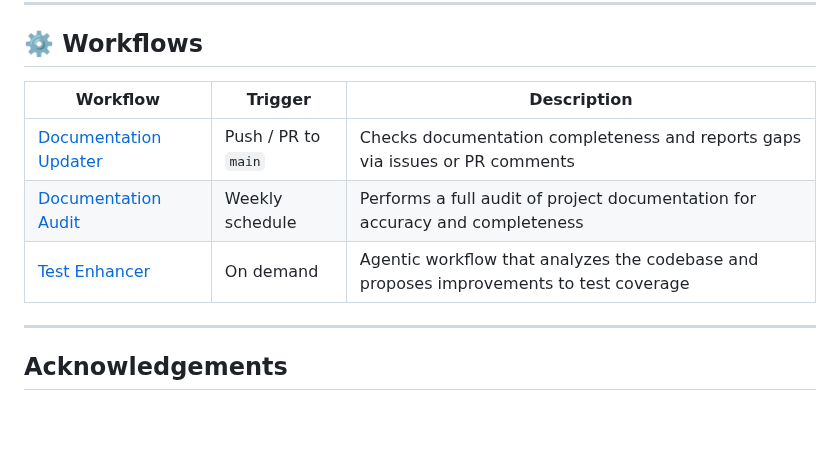
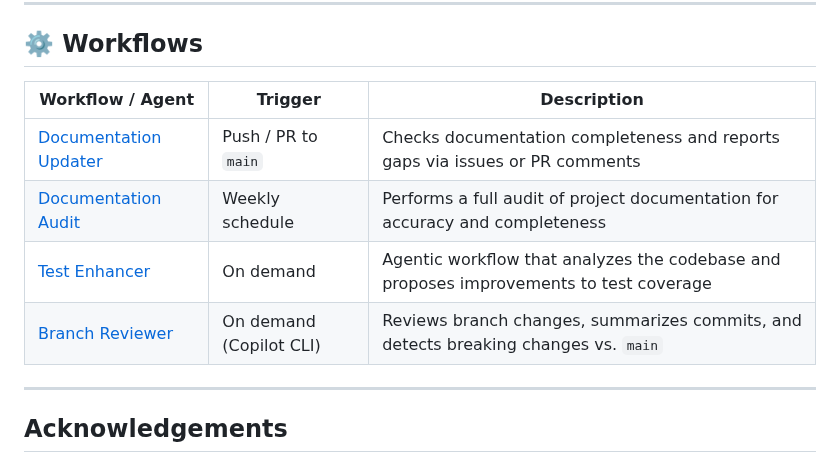
Before and after one commit to Azure-Samples/Legacy-Modernization-Agents, a Markdown page: README.md, the part around the change. Rendered like a GitHub page; blank space fills up the shorter version.

Commit message:
docs: add branch-reviewer agent to Workflows table in README (#47)
* docs: add branch-reviewer agent to Workflows table in README

Co-authored-by: jkordick <52427852+jkordick@users.noreply.github.com>

---------

Co-authored-by: copilot-swe-agent[bot] <198982749+Copilot@users.noreply.github.com>
Co-authored-by: jkordick <52427852+jkordick@users.noreply.github.com>

```diff
--- a/README.md
+++ b/README.md
@@ -1031,11 +1031,12 @@ See [Parallel Jobs Formula](#parallel-jobs-formula) for chunking configuration d
 
 ## ⚙️ Workflows
 
-| Workflow | Trigger | Description |
+| Workflow / Agent | Trigger | Description |
 |---|---|---|
 | [Documentation Updater](.github/workflows/documentation-updater.lock.yml) | Push / PR to `main` | Checks documentation completeness and reports gaps via issues or PR comments |
 | [Documentation Audit](.github/workflows/documentation-audit.lock.yml) | Weekly schedule | Performs a full audit of project documentation for accuracy and completeness |
 | [Test Enhancer](.github/workflows/test-enhancer.lock.yml) | On demand | Agentic workflow that analyzes the codebase and proposes improvements to test coverage |
+| [Branch Reviewer](.github/agents/branch-reviewer.agent.md) | On demand (Copilot CLI) | Reviews branch changes, summarizes commits, and detects breaking changes vs. `main` |
 
 ---
 
```
